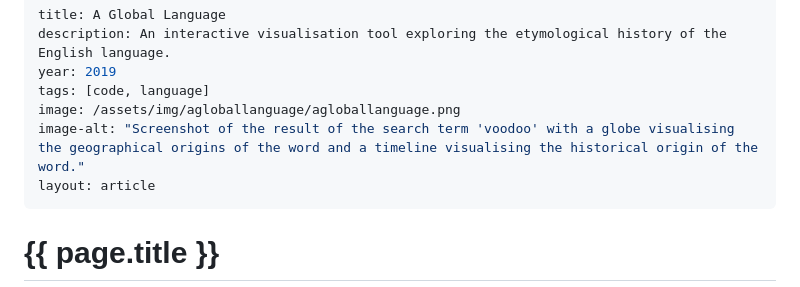
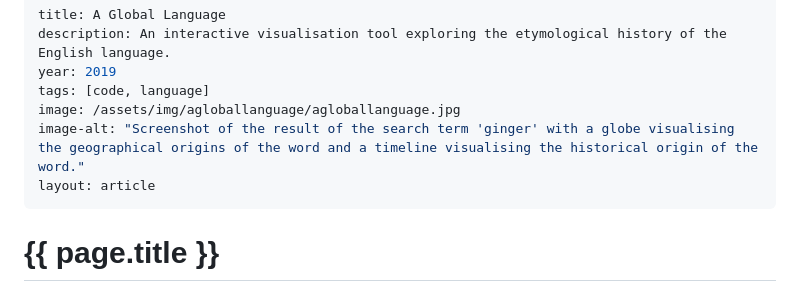
Before and after one commit to kayserifserif/kayserifserif.place, a Markdown page: work/agloballanguage/index.md, the part around the change. Drawn GitHub-style.

Commit message:
feat: update agloballanguage image

```diff
--- a/work/agloballanguage/index.md
+++ b/work/agloballanguage/index.md
@@ -3,8 +3,8 @@ title: A Global Language
 description: An interactive visualisation tool exploring the etymological history of the English language.
 year: 2019
 tags: [code, language]
-image: /assets/img/agloballanguage/agloballanguage.png
-image-alt: "Screenshot of the result of the search term 'voodoo' with a globe visualising the geographical origins of the word and a timeline visualising the historical origin of the word."
+image: /assets/img/agloballanguage/agloballanguage.jpg
+image-alt: "Screenshot of the result of the search term 'ginger' with a globe visualising the geographical origins of the word and a timeline visualising the historical origin of the word."
 layout: article
 ---
 
```
Also changed, not shown: assets/img/agloballanguage/agloballanguage.jpg (added), assets/img/agloballanguage/agloballanguage.png (deleted).
